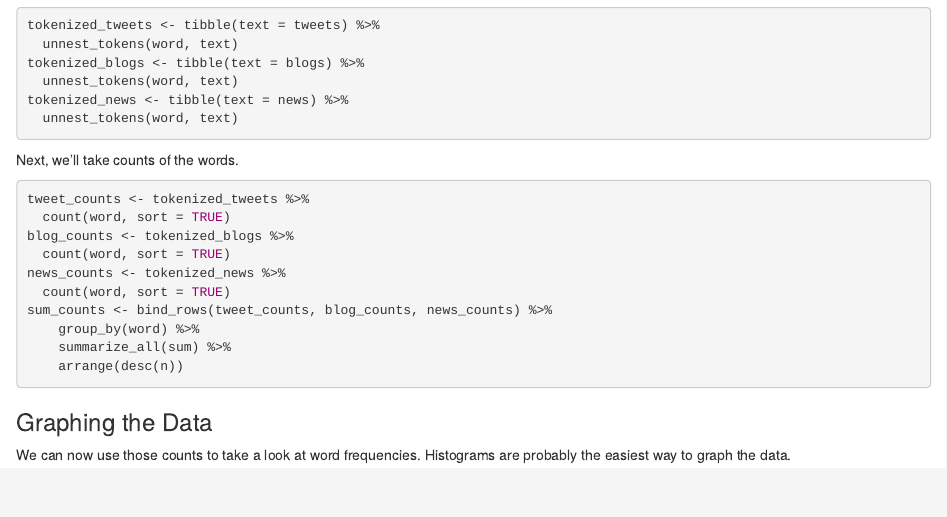
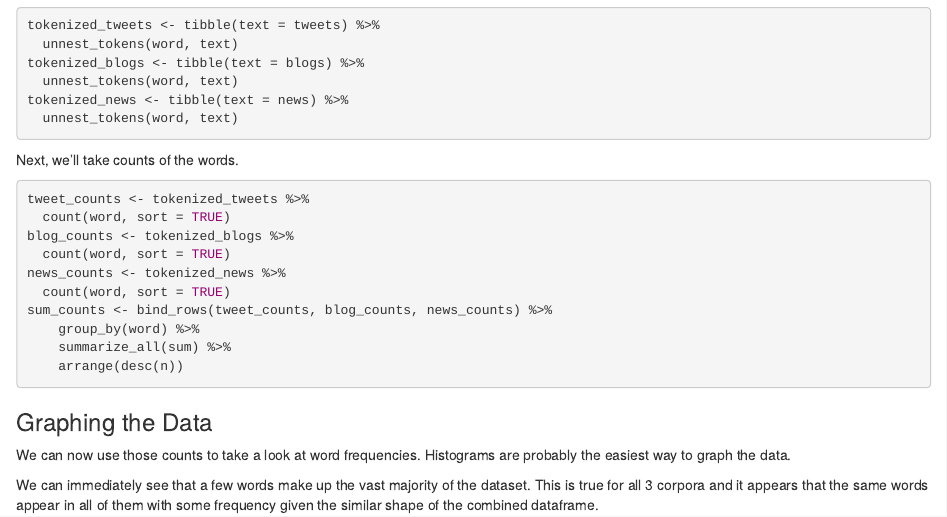
Before and after one commit to steegasaurus/NLP_final, an R Markdown document (Exploratory Analysis.Rmd): the page in a window 1100 px wide, from 820 px down. Rendered offline with R 4.5, knitr and Pandoc, with nearby package versions; the code chunks are not run, so their results and figures are left out.

Commit message:
Update Exploratory Analysis.Rmd

````diff
--- a/Exploratory Analysis.Rmd
+++ b/Exploratory Analysis.Rmd
@@ -78,3 +78,5 @@ hist(log(blog_counts$n), xlab = 'Words in Blogs', main = 'Histogram of Blogs')
 hist(log(news_counts$n), xlab = 'Words in News', main = 'Histogram of News')
 hist(log(sum_counts$n), xlab = 'Words in Combined', main = 'Histogram of All')
 ```
+
+We can immediately see that a few words make up the vast majority of the dataset. This is true for all 3 corpora and it appears that the same words appear in all of them with some frequency given the similar shape of the combined dataframe.
````
